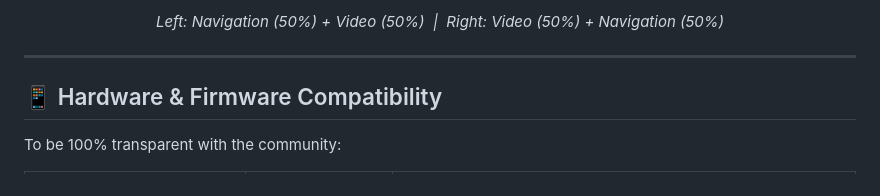
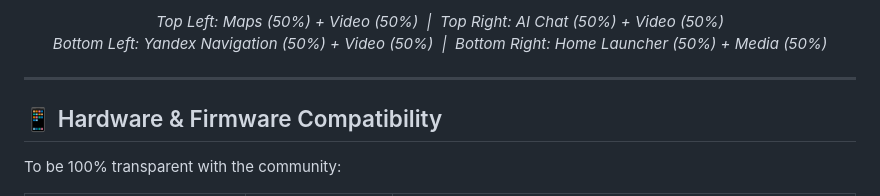
Before and after one commit to doguner1/repo, a Markdown page: README.md, the part around the change printed below. Rendered like a GitHub page.

```diff
--- a/README.md
+++ b/README.md
@@ -33,7 +38,8 @@ Verified and tested on actual CarPlay vehicle displays:
 </p>
 
 <p align="center">
-  <i>Left: Navigation (50%) + Video (50%) &nbsp;|&nbsp; Right: Video (50%) + Navigation (50%)</i>
+  <i>Top Left: Maps (50%) + Video (50%) &nbsp;|&nbsp; Top Right: AI Chat (50%) + Video (50%)<br>
+  Bottom Left: Yandex Navigation (50%) + Video (50%) &nbsp;|&nbsp; Bottom Right: Home Launcher (50%) + Media (50%)</i>
 </p>
 
 ---
```
Also changed, not shown: other parts of README.md (+7 -2 lines), banner.jpg (added), demo3.png (added), demo4.png (added), 5 other files.
